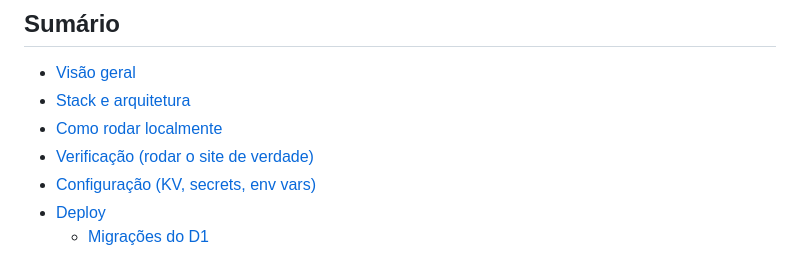
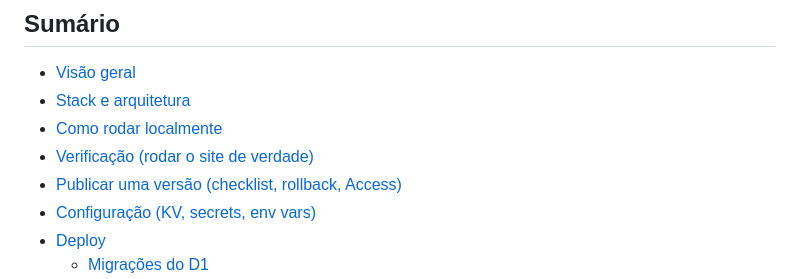
Before and after one commit to lucafchala/fotos, a Markdown page: README.md, the part around the change. Rendered like a GitHub page.

Commit message:
Docs: RELEASE.md com checklist, rollback, Cloudflare Access e limpeza do KV da prévia

```diff
--- a/README.md
+++ b/README.md
@@ -21,6 +21,7 @@ URL de produção: <https://fotos.lucafchala.com>
 - [Stack e arquitetura](#stack-e-arquitetura)
 - [Como rodar localmente](#como-rodar-localmente)
 - [Verificação (rodar o site de verdade)](./docs/VERIFICACAO.md)
+- [Publicar uma versão (checklist, rollback, Access)](./docs/RELEASE.md)
 - [Configuração (KV, secrets, env vars)](#configuração-kv-secrets-env-vars)
 - [Deploy](#deploy)
   - [Migrações do D1](#migrações-do-d1)
```
Also changed, not shown: docs/RELEASE.md (added, +61 -0 lines).
